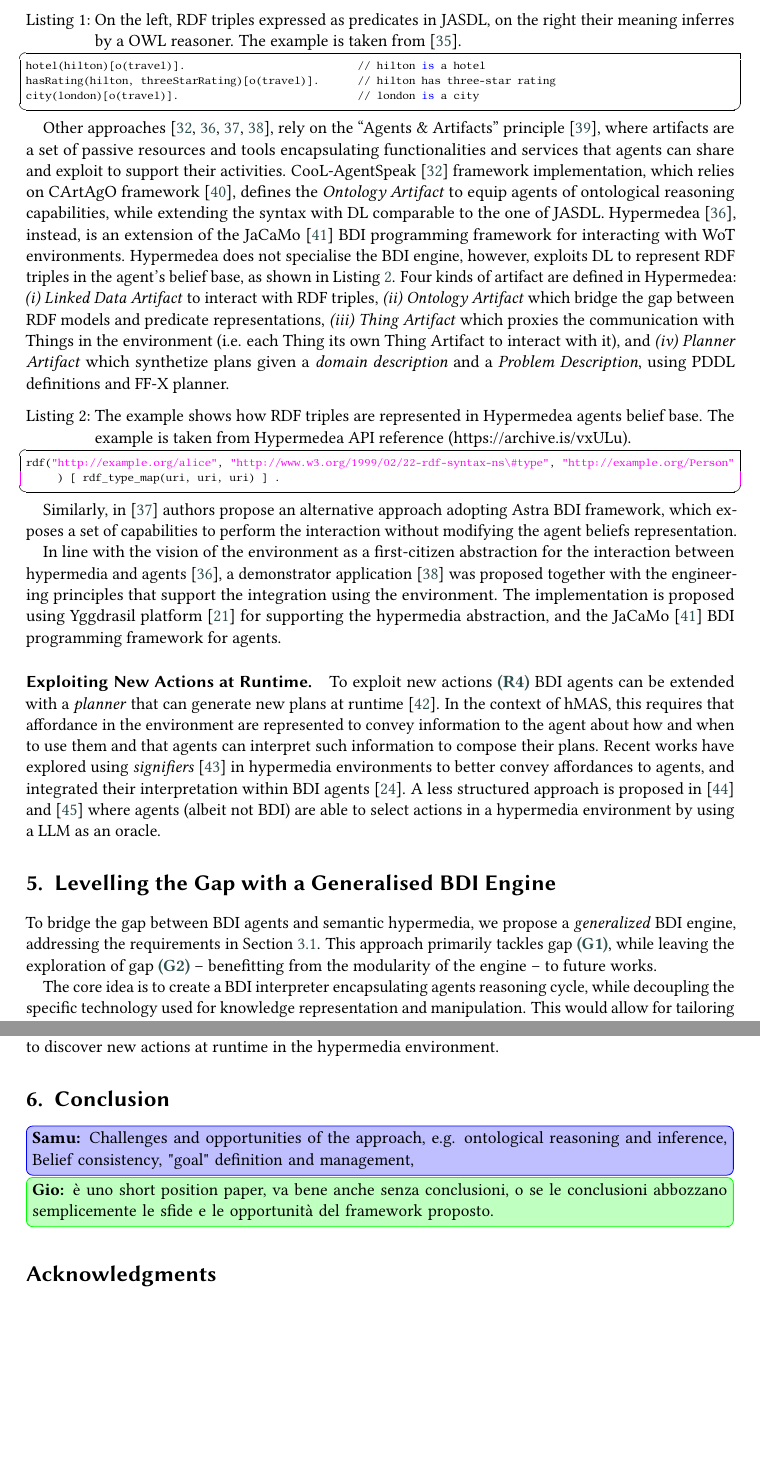
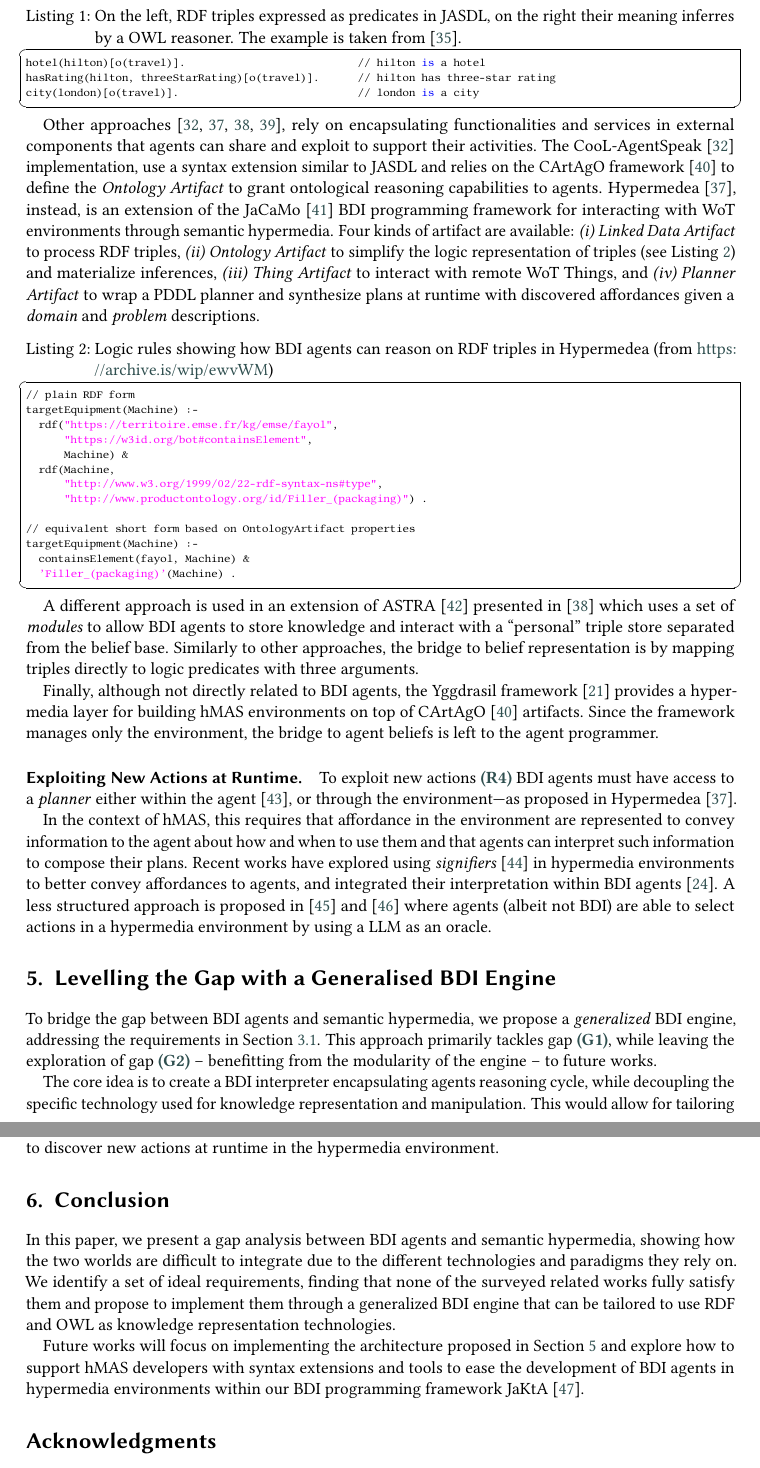
Before and after one commit to samubura/paper-2025-hyperagents-bdi-gap, a LaTeX document (main.tex, which reads listings/hypermedea.txt): two parts of pages 5 and 6 of 10, joined at a grey line, cut so that both start at the same text, the shorter picture padded with empty space. Compiled offline with pdfLaTeX; a LaTeX package or settings file that is missing is left out.

Commit message:
pass on 4 and conclusions

```diff
--- a/listings/hypermedea.txt
+++ b/listings/hypermedea.txt
@@ -1,4 +1,13 @@
-rdf("http://example.org/alice", "http://www.w3.org/1999/02/22-rdf-syntax-ns\#type", "http://example.org/Person") [ rdf_type_map(uri, uri, uri) ] .
-rdf("http://example.org/alice", "http://example.org/name", "Alice") [ rdf_type_map(uri, uri, literal) ] .
-rdf("http://example.org/alice", "http://example.org/age", 42) [ rdf_type_map(uri, uri, literal) ] .
-rdf("http://example.org/alice", "http://example.org/knows", someone) [ rdf_type_map(uri, uri, bnode) ] .
+// plain RDF form
+targetEquipment(Machine) :-
+  rdf("https://territoire.emse.fr/kg/emse/fayol",
+      "https://w3id.org/bot#containsElement",
+      Machine) &
+  rdf(Machine,
+      "http://www.w3.org/1999/02/22-rdf-syntax-ns#type",
+      "http://www.productontology.org/id/Filler_(packaging)") .
+
+// equivalent short form based on OntologyArtifact properties
+targetEquipment(Machine) :-
+  containsElement(fayol, Machine) &
+  'Filler_(packaging)'(Machine) .
--- a/main.tex
+++ b/main.tex
@@ -570,52 +571,55 @@ as developers have to translate \ac{RDF} triples into logic predicates adhering
 
 %
 Other approaches~\cite{DBLP:journals/wias/MascardiABBR14,DBLP:conf/www/CharpenayZLB22, DBLP:conf/semweb/ONeillBBC21, DBLP:conf/emas/CiorteaBR18},
-rely on the ``Agents \& Artifacts'' principle~\cite{DBLP:conf/promas/RicciVO05},
-where artifacts are a set of passive resources and tools encapsulating functionalities and services
+rely on encapsulating functionalities and services in external components
 that agents can share and exploit to support their activities.
 %
-CooL-AgentSpeak~\cite{DBLP:journals/wias/MascardiABBR14} framework implementation,
-which relies on \cartago{} framework~\cite{DBLP:books/sp/09/RicciPVO09},
-defines the \emph{Ontology Artifact} to equip agents of ontological reasoning capabilities,
-while extending the syntax with \ac{DL} comparable to the one of JASDL.
+The CooL-AgentSpeak~\cite{DBLP:journals/wias/MascardiABBR14} implementation, use a syntax extension similar to JASDL and relies on the \cartago{} framework~\cite{DBLP:books/sp/09/RicciPVO09} to
+define the \emph{Ontology Artifact} to grant ontological reasoning capabilities to agents.
 %
 Hypermedea~\cite{DBLP:conf/www/CharpenayZLB22}, instead,
 is an extension of the \jacamo{}~\cite{BOISSIER2013747} \ac{BDI} programming framework
-for interacting with \ac{WoT} environments.
+for interacting with \ac{WoT} environments through semantic hypermedia.
 %
-Hypermedea does not specialise the \ac{BDI} engine,
-however,
-exploits \ac{DL} to represent \ac{RDF} triples in the agent's belief base,
-as shown in \Cref{lst:hypermedea-example}.
-%
-Four kinds of artifact are defined in Hypermedea:
+Four kinds of artifact are available:
 \begin{inlinelist}
-  \item \textit{Linked Data Artifact} to interact with \ac{RDF} triples,
-  \item \textit{Ontology Artifact} which bridge the gap between \ac{RDF} models and predicate representations,
-  \item \textit{Thing Artifact} which proxies the communication with Things in the environment (i.e. each Thing its own Thing Artifact to interact with it), and
-  \item \textit{Planner Artifact} which synthetize plans given a \textit{domain description} and a \textit{Problem Description}, using PDDL definitions and FF-X planner.
+  \item \textit{Linked Data Artifact} to process \ac{RDF} triples,
+  \item \textit{Ontology Artifact} to simplify the logic representation of triples (see \Cref{lst:hypermedea-example}) and materialize inferences,
+  \item \textit{Thing Artifact} to interact with remote \ac{WoT} Things,
+  and
+  \item \textit{Planner Artifact} to wrap a PDDL planner and synthesize plans at runtime with discovered affordances given a \emph{domain} and \emph{problem} descriptions.
 \end{inlinelist}
 %
 \lstinputlisting[
-  lastline=1,
   language=Prolog,
-  caption={The example shows how \ac{RDF} triples are represented in Hypermedea agents belief base. The example is taken from Hypermedea API reference (https://archive.is/vxULu).},
+  caption={Logic rules showing how \ac{BDI} agents can reason on \ac{RDF} triples in Hypermedea (from \url{https://archive.is/wip/ewvWM})
+  %The example is taken from Hypermedea API reference (https://archive.is/vxULu).
+  },
   label={lst:hypermedea-example}
 ]{listings/hypermedea.txt}
 
-Similarly,
-in \cite{DBLP:conf/semweb/ONeillBBC21} authors propose an alternative approach adopting Astra \ac{BDI} framework,
-which exposes a set of capabilities to perform the interaction without modifying the agent beliefs representation.
+%Similarly,
+%in \cite{DBLP:conf/semweb/ONeillBBC21} authors propose an alternative approach adopting Astra \ac{BDI} framework,
+%which exposes a set of capabilities to perform the interaction without modifying the agent beliefs representation.
+A different approach is used in an extension of ASTRA~\cite{collier2015prima} presented in \cite{DBLP:conf/semweb/ONeillBBC21}
+which uses a set of \emph{modules} to allow \ac{BDI} agents to store knowledge and interact with a ``personal'' triple store separated from the belief base.
+Similarly to other approaches,
+the bridge to belief representation is by mapping triples directly to logic predicates with three arguments.
 
-In line with the vision of the environment as a first-citizen abstraction for the interaction between hypermedia and agents~\cite{DBLP:conf/www/CharpenayZLB22},
-a demonstrator application~\cite{DBLP:conf/emas/CiorteaBR18} was proposed together with the engineering principles that support the integration using the environment.
+% In line with the vision of the environment as a first-citizen abstraction for the interaction between hypermedia and agents~\cite{DBLP:conf/www/CharpenayZLB22},
+% a demonstrator application~\cite{DBLP:conf/emas/CiorteaBR18} was proposed together with the engineering principles that support the integration using the environment.
+Finally, although not directly related to \ac{BDI} agents, the Yggdrasil framework~\cite{ciortea2018emas} provides a hypermedia layer for building \ac{hMAS} environments on top of \cartago{}~\cite{DBLP:books/sp/09/RicciPVO09} artifacts.
 %
-The implementation is proposed using Yggdrasil platform~\cite{ciortea2018emas} for supporting the hypermedia abstraction,
-and the \jacamo{}~\cite{BOISSIER2013747} \ac{BDI} programming framework for agents.
+Since the framework manages only the environment, the bridge to agent beliefs is left to the agent programmer.
+
+% %
+% The implementation is proposed using Yggdrasil platform~\cite{ciortea2018emas} for supporting the hypermedia abstraction,
+% and the \jacamo{}~\cite{BOISSIER2013747} \ac{BDI} programming framework for agents.
 
 \paragraph{Exploiting New Actions at Runtime.}
 
-To exploit new actions \ref{req:actions} \ac{BDI} agents can be extended with a \emph{planner} that can generate new plans at runtime~\cite{MeneguzziS15}.
+To exploit new actions \ref{req:actions} \ac{BDI} agents must have access to a \emph{planner} either within the agent~\cite{MeneguzziS15}, or through the environment---as proposed in Hypermedea~\cite{DBLP:conf/www/CharpenayZLB22}.
+
 In the context of \ac{hMAS}, this requires that affordance in the environment are represented to convey information to the agent about how and when to use them and that agents can interpret such information to compose their plans.
 %
 Recent works have explored using \emph{signifiers}~\cite{vachtsevanou2023atal} in hypermedia environments to better convey affordances to agents, and integrated their interpretation within \ac{BDI} agents~\cite{vachtsevanou2024atal}.
@@ -739,9 +743,19 @@ to facilitate their agents to discover new actions at runtime in the hypermedia
 \label{sec:conclusion}
 %==========================================================
 
-\sbnote{Challenges and opportunities of the approach, e.g. ontological reasoning and inference, Belief consistency, "goal" definition and management, }
+In this paper, we present a gap analysis between \ac{BDI} agents and semantic hypermedia,
+showing how the two worlds are difficult to integrate due to the different technologies and paradigms they rely on.
+%
+We identify a set of ideal requirements, finding that none of the surveyed related works fully satisfy them
+and propose to implement them through a generalized \ac{BDI} engine that can be tailored to use \ac{RDF} and \ac{OWL} as knowledge representation technologies.
 
-\gcnote{è uno short position paper, va bene anche senza conclusioni, o se le conclusioni abbozzano semplicemente le sfide e le opportunità del framework proposto.}
+Future works will focus on implementing the architecture proposed in \Cref{sec:generalized-bdi-engine}
+and explore how to support \ac{hMAS} developers with syntax extensions and tools to ease the development of \ac{BDI} agents in hypermedia environments within our \ac{BDI} programming framework \jakta{}~\cite{baiardi2024sncs}.
+
+
+% \sbnote{Challenges and opportunities of the approach, e.g. ontological reasoning and inference, Belief consistency, "goal" definition and management, }
+
+% \gcnote{è uno short position paper, va bene anche senza conclusioni, o se le conclusioni abbozzano semplicemente le sfide e le opportunità del framework proposto.}
 
 %%
 %% The acknowledgments section is defined using the "acknowledgments" environment
```
Also changed, not shown: bibliography.bib (+43 -0 lines), listings/hypermedea-old.txt (added, +4 -0 lines), main.tex (13 more changed lines).
